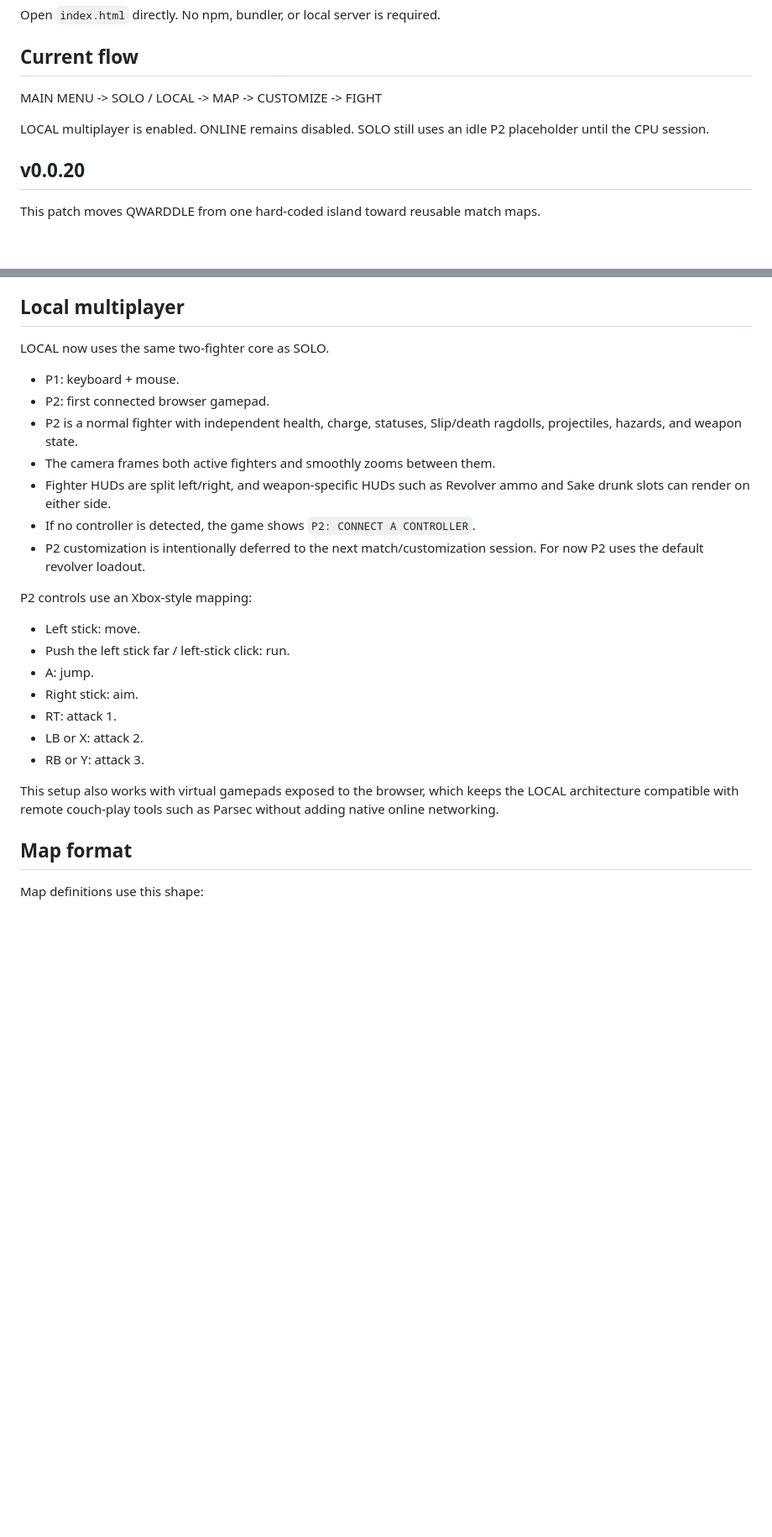
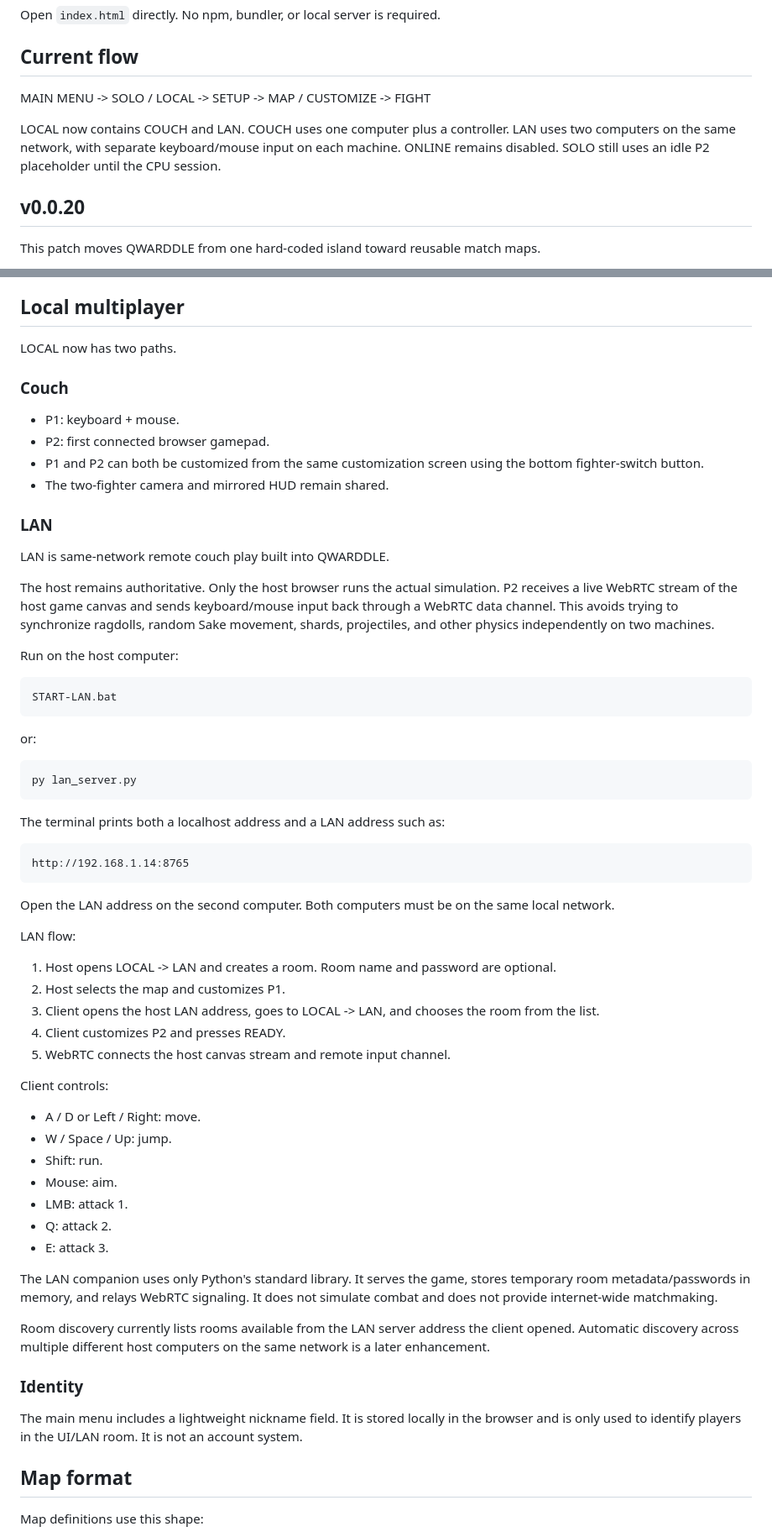
Before and after one commit to Ulrich-AM/qwarddle, a Markdown page: README.md, 2 parts joined by grey strips. Shown at 84% size. Rendered like a GitHub page; blank space fills up the shorter version.

Commit message:
Document nickname couch customization and LAN play

````diff
--- a/README.md
+++ b/README.md
@@ -6,9 +6,9 @@ Open `index.html` directly. No npm, bundler, or local server is required.
 
 ## Current flow
 
-MAIN MENU -> SOLO / LOCAL -> MAP -> CUSTOMIZE -> FIGHT
+MAIN MENU -> SOLO / LOCAL -> SETUP -> MAP / CUSTOMIZE -> FIGHT
 
-LOCAL multiplayer is enabled. ONLINE remains disabled. SOLO still uses an idle P2 placeholder until the CPU session.
+LOCAL now contains COUCH and LAN. COUCH uses one computer plus a controller. LAN uses two computers on the same network, with separate keyboard/mouse input on each machine. ONLINE remains disabled. SOLO still uses an idle P2 placeholder until the CPU session.
 
 ## v0.0.20
 
@@ -45,27 +45,66 @@ This is the foundation for LOCAL multiplayer. The next input implementation can
 
 ## Local multiplayer
 
-LOCAL now uses the same two-fighter core as SOLO.
+LOCAL now has two paths.
+
+### Couch
 
 - P1: keyboard + mouse.
 - P2: first connected browser gamepad.
-- P2 is a normal fighter with independent health, charge, statuses, Slip/death ragdolls, projectiles, hazards, and weapon state.
-- The camera frames both active fighters and smoothly zooms between them.
-- Fighter HUDs are split left/right, and weapon-specific HUDs such as Revolver ammo and Sake drunk slots can render on either side.
-- If no controller is detected, the game shows `P2: CONNECT A CONTROLLER`.
-- P2 customization is intentionally deferred to the next match/customization session. For now P2 uses the default revolver loadout.
+- P1 and P2 can both be customized from the same customization screen using the bottom fighter-switch button.
+- The two-fighter camera and mirrored HUD remain shared.
 
-P2 controls use an Xbox-style mapping:
+### LAN
 
-- Left stick: move.
-- Push the left stick far / left-stick click: run.
-- A: jump.
-- Right stick: aim.
-- RT: attack 1.
-- LB or X: attack 2.
-- RB or Y: attack 3.
+LAN is same-network remote couch play built into QWARDDLE.
 
-This setup also works with virtual gamepads exposed to the browser, which keeps the LOCAL architecture compatible with remote couch-play tools such as Parsec without adding native online networking.
+The host remains authoritative. Only the host browser runs the actual simulation. P2 receives a live WebRTC stream of the host game canvas and sends keyboard/mouse input back through a WebRTC data channel. This avoids trying to synchronize ragdolls, random Sake movement, shards, projectiles, and other physics independently on two machines.
+
+Run on the host computer:
+
+```text
+START-LAN.bat
+```
+
+or:
+
+```text
+py lan_server.py
+```
+
+The terminal prints both a localhost address and a LAN address such as:
+
+```text
+http://192.168.1.14:8765
+```
+
+Open the LAN address on the second computer. Both computers must be on the same local network.
+
+LAN flow:
+
+1. Host opens LOCAL -> LAN and creates a room. Room name and password are optional.
+2. Host selects the map and customizes P1.
+3. Client opens the host LAN address, goes to LOCAL -> LAN, and chooses the room from the list.
+4. Client customizes P2 and presses READY.
+5. WebRTC connects the host canvas stream and remote input channel.
+
+Client controls:
+
+- A / D or Left / Right: move.
+- W / Space / Up: jump.
+- Shift: run.
+- Mouse: aim.
+- LMB: attack 1.
+- Q: attack 2.
+- E: attack 3.
+
+The LAN companion uses only Python's standard library. It serves the game, stores temporary room metadata/passwords in memory, and relays WebRTC signaling. It does not simulate combat and does not provide internet-wide matchmaking.
+
+Room discovery currently lists rooms available from the LAN server address the client opened. Automatic discovery across multiple different host computers on the same network is a later enhancement.
+
+### Identity
+
+The main menu includes a lightweight nickname field. It is stored locally in the browser and is only used to identify players in the UI/LAN room. It is not an account system.
 
 ## Map format
 
````
